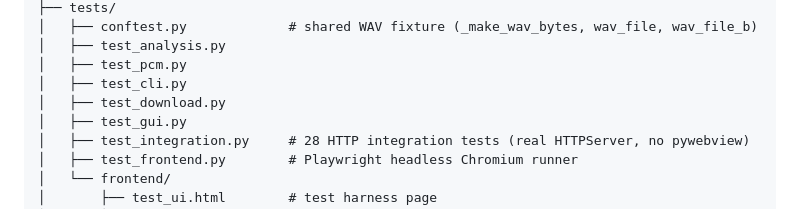
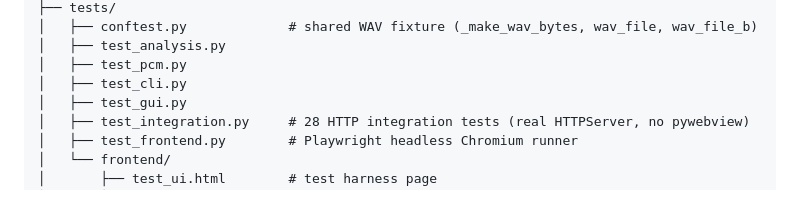
Before and after one commit to semnil/analyze-spectrum, a Markdown page: CLAUDE.md, the part around the change. GitHub-like rendering.

Commit message:
docs: テスト集約に伴い test_download.py をプロジェクト構成から削除
Co-Authored-By: Claude Opus 4.6 <noreply@anthropic.com>

```diff
--- a/CLAUDE.md
+++ b/CLAUDE.md
@@ -79,7 +79,6 @@ analyze-spectrum/
 │   ├── test_analysis.py
 │   ├── test_pcm.py
 │   ├── test_cli.py
-│   ├── test_download.py
 │   ├── test_gui.py
 │   ├── test_integration.py     # 28 HTTP integration tests (real HTTPServer, no pywebview)
 │   ├── test_frontend.py        # Playwright headless Chromium runner
```
